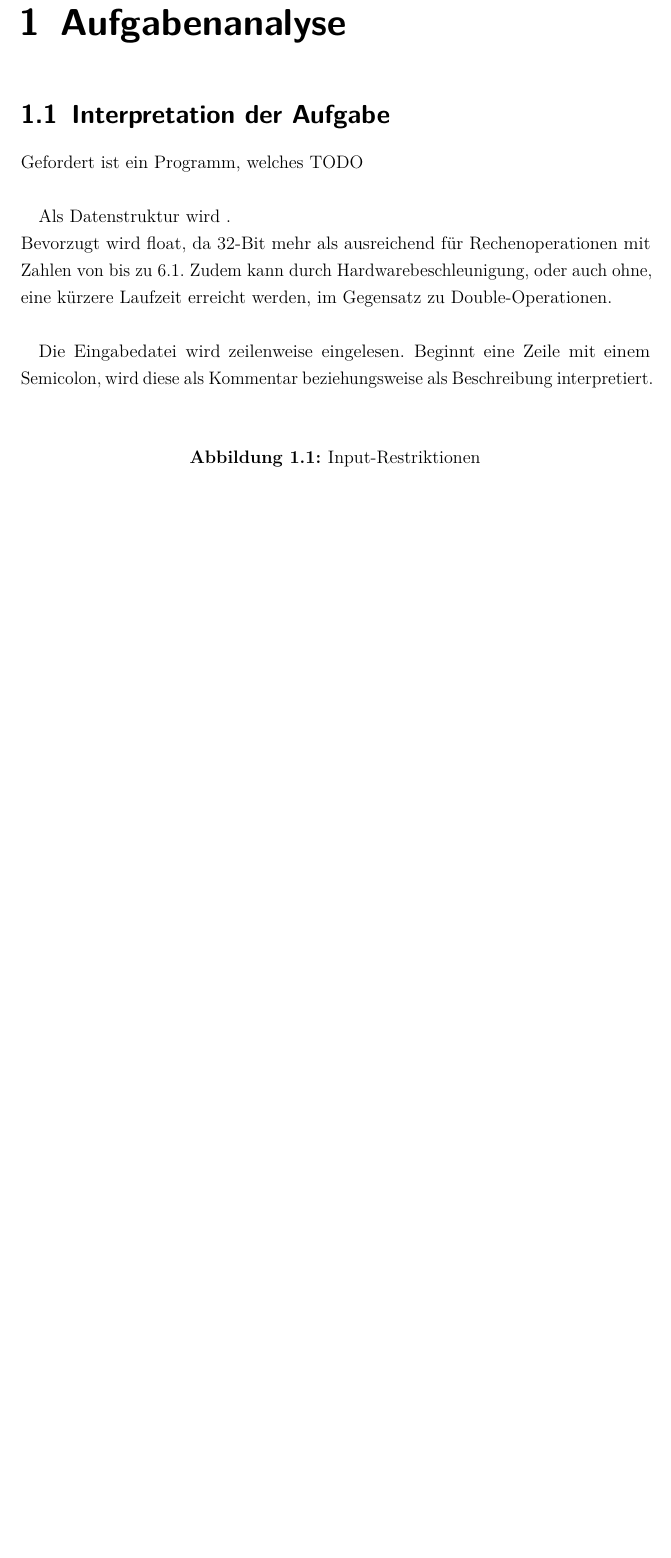
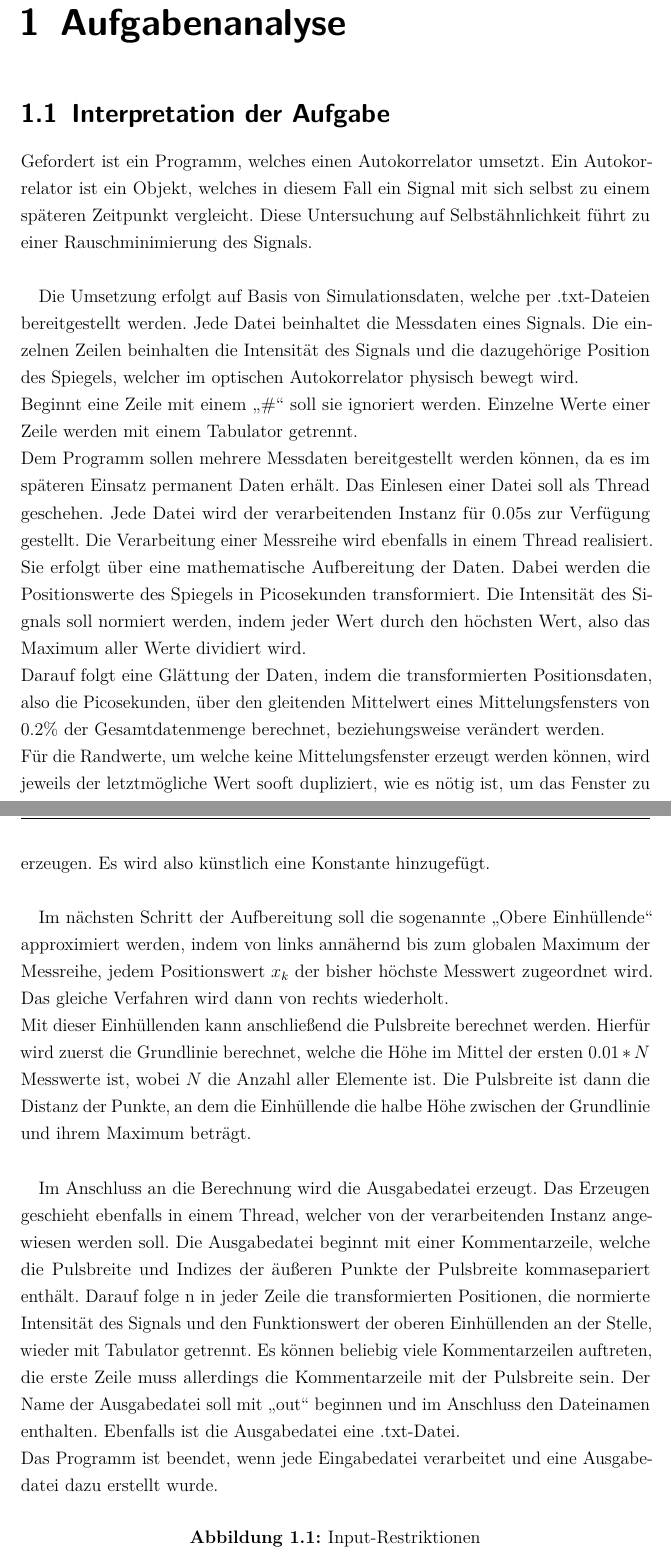
Before and after one commit to andregoetz/GroProDoku, a LaTeX document (dokumentation.tex, which reads chapters/1-Aufgabenanalyse.tex): part of page 4 of 25 before the commit and two parts of pages 4 and 5 of 26 after it, the two joined at a grey line, cut so that both start at the same text, the shorter picture padded with empty space. Compiled offline with pdfLaTeX.

Commit message:
Erster Tag

```diff
--- a/chapters/1-Aufgabenanalyse.tex
+++ b/chapters/1-Aufgabenanalyse.tex
@@ -2,14 +2,42 @@
 
 
 \section{Interpretation der Aufgabe}\label{sec:interpretation-der-aufgabe}
-Gefordert ist ein Programm, welches TODO\\ %TODO
+Gefordert ist ein Programm, welches einen Autokorrelator umsetzt.
+Ein Autokorrelator ist ein Objekt, welches in diesem Fall ein Signal mit sich selbst zu einem späteren Zeitpunkt vergleicht.
+Diese Untersuchung auf Selbstähnlichkeit führt zu einer Rauschminimierung des Signals.\\
 
-Als Datenstruktur wird .\\%%TODO
-Bevorzugt wird float, da 32-Bit mehr als ausreichend für Rechenoperationen mit Zahlen von bis zu 6.1.
-Zudem kann durch Hardwarebeschleunigung, oder auch ohne, eine kürzere Laufzeit erreicht werden, im Gegensatz zu Double-Operationen.\\ %TODO
+Die Umsetzung erfolgt auf Basis von Simulationsdaten, welche per~.txt-Dateien bereitgestellt werden.
+Jede Datei beinhaltet die Messdaten eines Signals.
+Die einzelnen Zeilen beinhalten die Intensität des Signals und die dazugehörige Position des Spiegels, welcher im optischen Autokorrelator physisch bewegt wird.\\
+Beginnt eine Zeile mit einem \enquote{\#} soll sie ignoriert werden.
+Einzelne Werte einer Zeile werden mit einem Tabulator getrennt.\\
+Dem Programm sollen mehrere Messdaten bereitgestellt werden können, da es im späteren Einsatz permanent Daten erhält.
+Das Einlesen einer Datei soll als Thread geschehen.
+Jede Datei wird der verarbeitenden Instanz für 0.05s zur Verfügung gestellt.
+Die Verarbeitung einer Messreihe wird ebenfalls in einem Thread realisiert.
+Sie erfolgt über eine mathematische Aufbereitung der Daten.
+Dabei werden die Positionswerte des Spiegels in Picosekunden transformiert.
+Die Intensität des Signals soll normiert werden, indem jeder Wert durch den höchsten Wert, also das Maximum aller Werte dividiert wird.\\
+Darauf folgt eine Glättung der Daten, indem die transformierten Positionsdaten, also die Picosekunden, über den gleitenden Mittelwert eines Mittelungsfensters von $0.2\%$ der Gesamtdatenmenge berechnet, beziehungsweise verändert werden.\\
+Für die Randwerte, um welche keine Mittelungsfenster erzeugt werden können, wird jeweils der letztmögliche Wert sooft dupliziert, wie es nötig ist, um das Fenster zu erzeugen.
+Es wird also künstlich eine Konstante hinzugefügt.\\
 
-Die Eingabedatei wird zeilenweise eingelesen.
-Beginnt eine Zeile mit einem Semicolon, wird diese als Kommentar beziehungsweise als Beschreibung interpretiert.
+
+Im nächsten Schritt der Aufbereitung soll die sogenannte \enquote{Obere Einhüllende} approximiert werden, indem von links annähernd bis zum globalen Maximum der Messreihe, jedem Positionswert $x_k$ der bisher höchste Messwert zugeordnet wird.
+Das gleiche Verfahren wird dann von rechts wiederholt.\\
+Mit dieser Einhüllenden kann anschließend die Pulsbreite berechnet werden.
+Hierfür wird zuerst die Grundlinie berechnet, welche die Höhe im Mittel der ersten $0.01 * N$ Messwerte ist, wobei $N$ die Anzahl aller Elemente ist.
+Die Pulsbreite ist dann die Distanz der Punkte, an dem die Einhüllende die halbe Höhe zwischen der Grundlinie und ihrem Maximum beträgt.\\
+
+Im Anschluss an die Berechnung wird die Ausgabedatei erzeugt.
+Das Erzeugen geschieht ebenfalls in einem Thread, welcher von der verarbeitenden Instanz angewiesen werden soll.
+Die Ausgabedatei beginnt mit einer Kommentarzeile, welche die Pulsbreite und Indizes der äußeren Punkte der Pulsbreite kommasepariert enthält.
+Darauf folge n in jeder Zeile die transformierten Positionen, die normierte Intensität des Signals und den Funktionswert der oberen Einhüllenden an der Stelle, wieder mit Tabulator getrennt.
+Es können beliebig viele Kommentarzeilen auftreten, die erste Zeile muss allerdings die Kommentarzeile mit der Pulsbreite sein.
+Der Name der Ausgabedatei soll mit \enquote{out} beginnen und im Anschluss den Dateinamen enthalten.
+Ebenfalls ist die Ausgabedatei eine~.txt-Datei.\\
+Das Programm ist beendet, wenn jede Eingabedatei verarbeitet und eine Ausgabedatei dazu erstellt wurde.
+
 \begin{figure}[h]
     \centering
     \caption{Input-Restriktionen}
```
Also changed, not shown: chapters/1-Aufgabenanalyse.tex (3 more changed lines).
